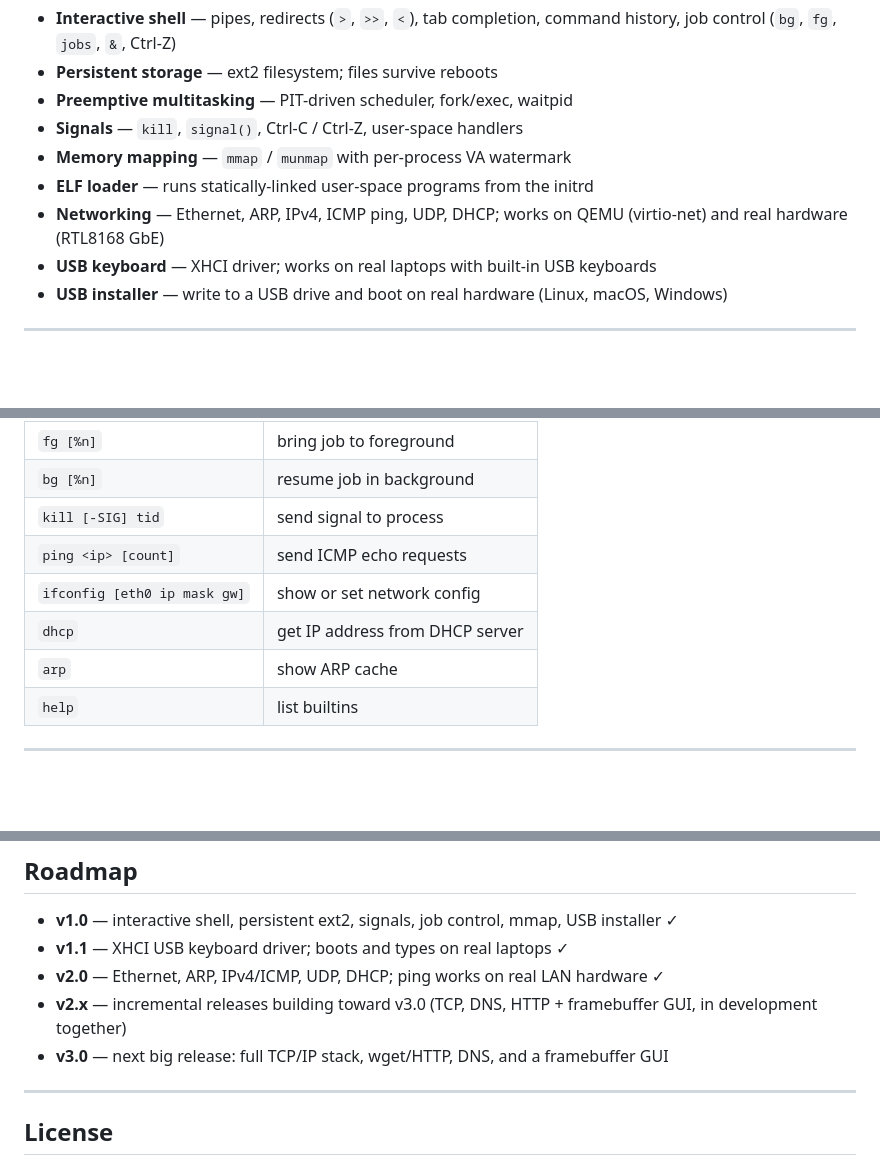
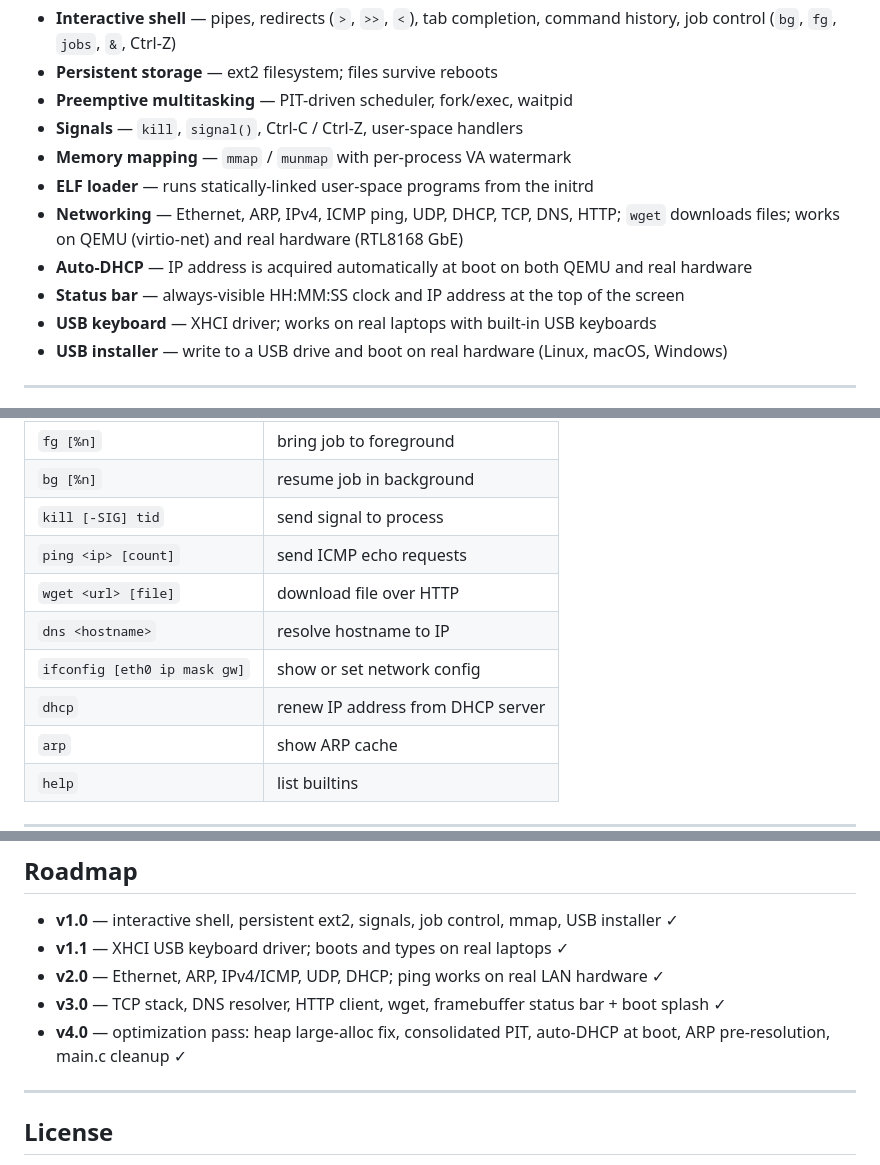
Before and after one commit to Hensonam23/FiFi_OS, a Markdown page: README.md, 3 parts joined by grey strips. Rendered like a GitHub page; blank space fills up the shorter version.

Commit message:
Update README for v4.0

```diff
--- a/README.md
+++ b/README.md
@@ -14,7 +14,9 @@ Boots on real hardware. Has a shell. Saves files. Runs programs. Pings things. T
 - **Signals** — `kill`, `signal()`, Ctrl-C / Ctrl-Z, user-space handlers
 - **Memory mapping** — `mmap` / `munmap` with per-process VA watermark
 - **ELF loader** — runs statically-linked user-space programs from the initrd
-- **Networking** — Ethernet, ARP, IPv4, ICMP ping, UDP, DHCP; works on QEMU (virtio-net) and real hardware (RTL8168 GbE)
+- **Networking** — Ethernet, ARP, IPv4, ICMP ping, UDP, DHCP, TCP, DNS, HTTP; `wget` downloads files; works on QEMU (virtio-net) and real hardware (RTL8168 GbE)
+- **Auto-DHCP** — IP address is acquired automatically at boot on both QEMU and real hardware
+- **Status bar** — always-visible HH:MM:SS clock and IP address at the top of the screen
 - **USB keyboard** — XHCI driver; works on real laptops with built-in USB keyboards
 - **USB installer** — write to a USB drive and boot on real hardware (Linux, macOS, Windows)
 
@@ -94,8 +96,10 @@ make release  # package fifi.iso + installers into build/fifi-os-release.zip
 | `bg [%n]` | resume job in background |
 | `kill [-SIG] tid` | send signal to process |
 | `ping <ip> [count]` | send ICMP echo requests |
+| `wget <url> [file]` | download file over HTTP |
+| `dns <hostname>` | resolve hostname to IP |
 | `ifconfig [eth0 ip mask gw]` | show or set network config |
-| `dhcp` | get IP address from DHCP server |
+| `dhcp` | renew IP address from DHCP server |
 | `arp` | show ARP cache |
 | `help` | list builtins |
 
@@ -126,8 +130,8 @@ test_install.sh VM install test (loop device)
 - **v1.0** — interactive shell, persistent ext2, signals, job control, mmap, USB installer ✓
 - **v1.1** — XHCI USB keyboard driver; boots and types on real laptops ✓
 - **v2.0** — Ethernet, ARP, IPv4/ICMP, UDP, DHCP; ping works on real LAN hardware ✓
-- **v2.x** — incremental releases building toward v3.0 (TCP, DNS, HTTP + framebuffer GUI, in development together)
-- **v3.0** — next big release: full TCP/IP stack, wget/HTTP, DNS, and a framebuffer GUI
+- **v3.0** — TCP stack, DNS resolver, HTTP client, wget, framebuffer status bar + boot splash ✓
+- **v4.0** — optimization pass: heap large-alloc fix, consolidated PIT, auto-DHCP at boot, ARP pre-resolution, main.c cleanup ✓
 
 ---
 
```
Also changed, not shown: other parts of README.md (+1 -1 lines).
